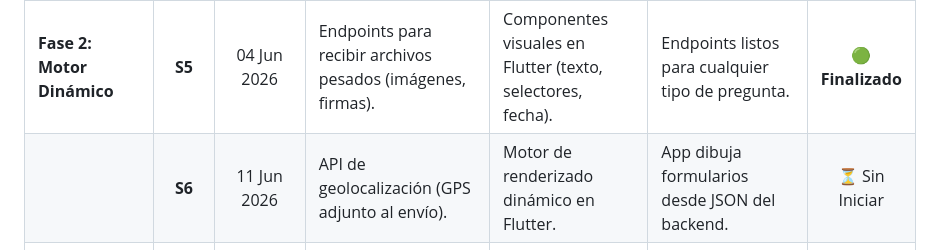
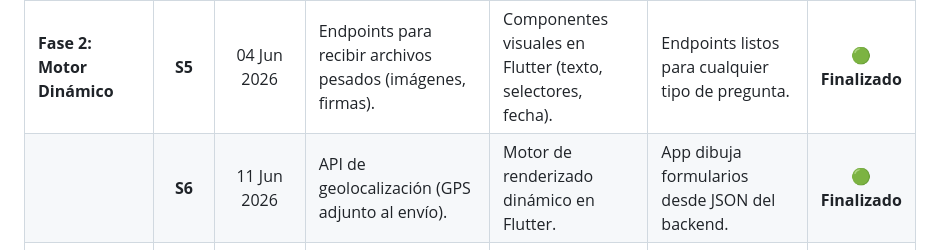
Before and after one commit to Jhon-1s/Formularios_prueba, a Markdown page: readme.md, the part around the change. Drawn GitHub-style.

Commit message:
docs: actualizar readme en rama main antes de fusionar

```diff
--- a/readme.md
+++ b/readme.md
@@ -24,7 +24,7 @@ A continuación, se detalla el plan maestro de desarrollo estructurado en fases
 | | **S3** | 21 May 2026 | Endpoints de gestión de empresas y subida de logos. | Maquetación de Dashboard y menú de navegación en Flutter. | Endpoints de empresas + home en móvil. | **🟢 Finalizado** |
 | | **S4** | 28 May 2026 | Endpoints para almacenar respuestas desde la app móvil. | Módulo de sincronización en Flutter: descarga y lista de formularios. | **Base de Datos & Arquitectura Base:** Backend guarda formularios; app los descarga y lista. | **🟢 Finalizado** |
 | **Fase 2: Motor Dinámico** | **S5** | 04 Jun 2026 | Endpoints para recibir archivos pesados (imágenes, firmas). | Componentes visuales en Flutter (texto, selectores, fecha). | Endpoints listos para cualquier tipo de pregunta. | **🟢 Finalizado** |
-| | **S6** | 11 Jun 2026 | API de geolocalización (GPS adjunto al envío). | Motor de renderizado dinámico en Flutter. | App dibuja formularios desde JSON del backend. | ⏳ Sin Iniciar |
+| | **S6** | 11 Jun 2026 | API de geolocalización (GPS adjunto al envío). | Motor de renderizado dinámico en Flutter. | App dibuja formularios desde JSON del backend. | **🟢 Finalizado** |
 | | **S7** | 18 Jun 2026 | Servicio automático de generación de PDF (Puppeteer/PDFKit). | Evaluador de lógica condicional en tiempo real (mostrar/ocultar). | **API Core:** Formularios con lógica condicional en móvil. | ⏳ Sin Iniciar |
 | **Fase 3: Captura de Evidencias** | **S8** | 25 Jun 2026 | Endpoints de consulta histórica y filtros. | Integración de cámara en app móvil. | **App Flutter Funcional (Fase 1):** App captura fotos y las envía al backend. | ⏳ Sin Iniciar |
 | | **S9** | 02 Jul 2026 | Pruebas de estrés y auditoría de seguridad JWT. | Implementación de firma táctil (Signature Pad). | App captura firma y envía encuestas completas. | ⏳ Sin Iniciar |
```
